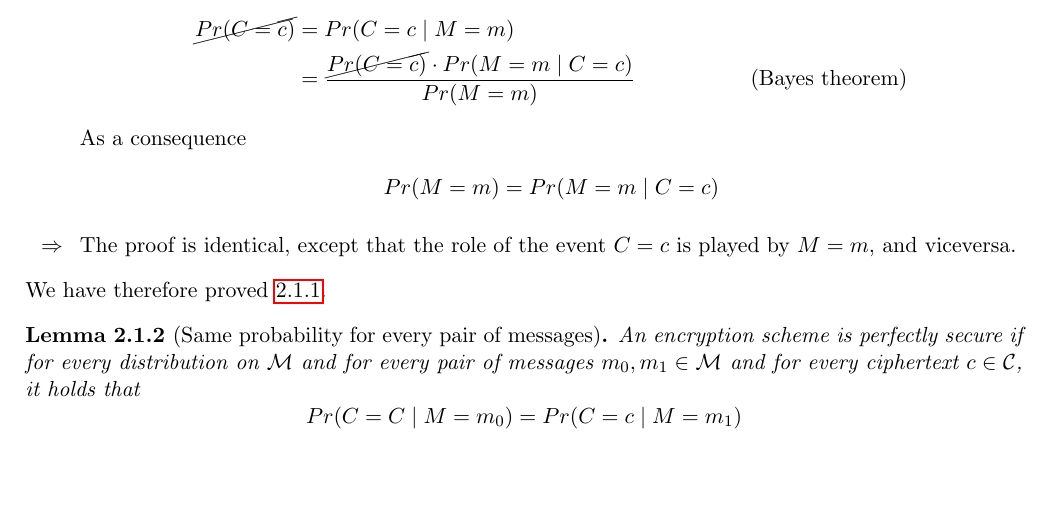
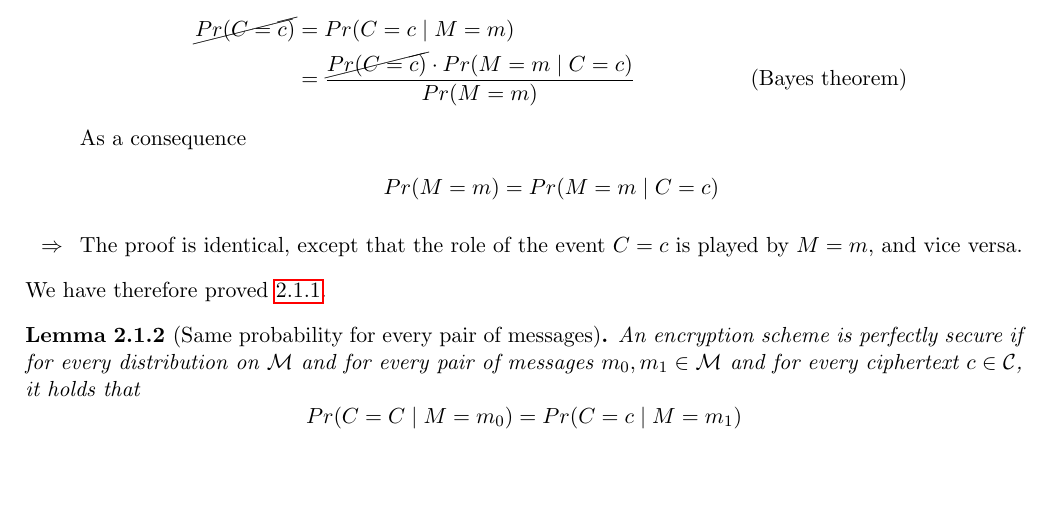
Before and after one commit to TommasoAzz/cryptography-notes, a LaTeX thesis (main.tex, which reads chapters/02_perfectly_secret_encryption.tex): part of page 7 of 28, cut so that both start at the same text. Compiled offline with pdfLaTeX.

Commit message:
Fixed typo

```diff
--- a/chapters/02_perfectly_secret_encryption.tex
+++ b/chapters/02_perfectly_secret_encryption.tex
@@ -26,7 +26,7 @@
                 Pr(M=m) &= Pr(M=m \mid C=c)
             \end{align*}
         \item[$\Rightarrow{}$]
-            The proof is identical, except that the role of the event $C=c$ is played by $M=m$, and viceversa.
+            The proof is identical, except that the role of the event $C=c$ is played by $M=m$, and vice versa.
     \end{itemize}
     We have therefore proved \ref{lemma:perfect-secrecy-first-characterization}.
 %----------------------------------------------------------------------------------
```
